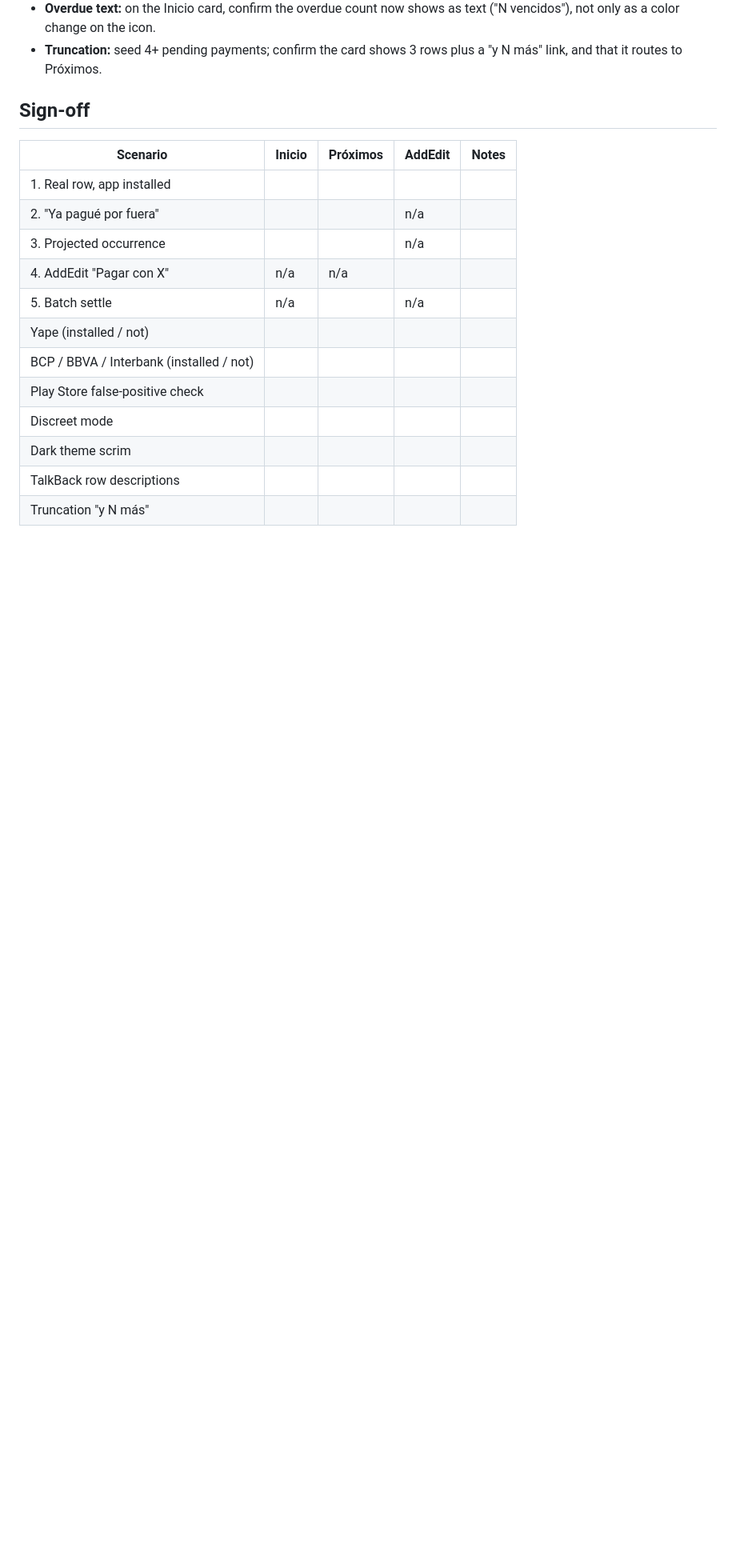
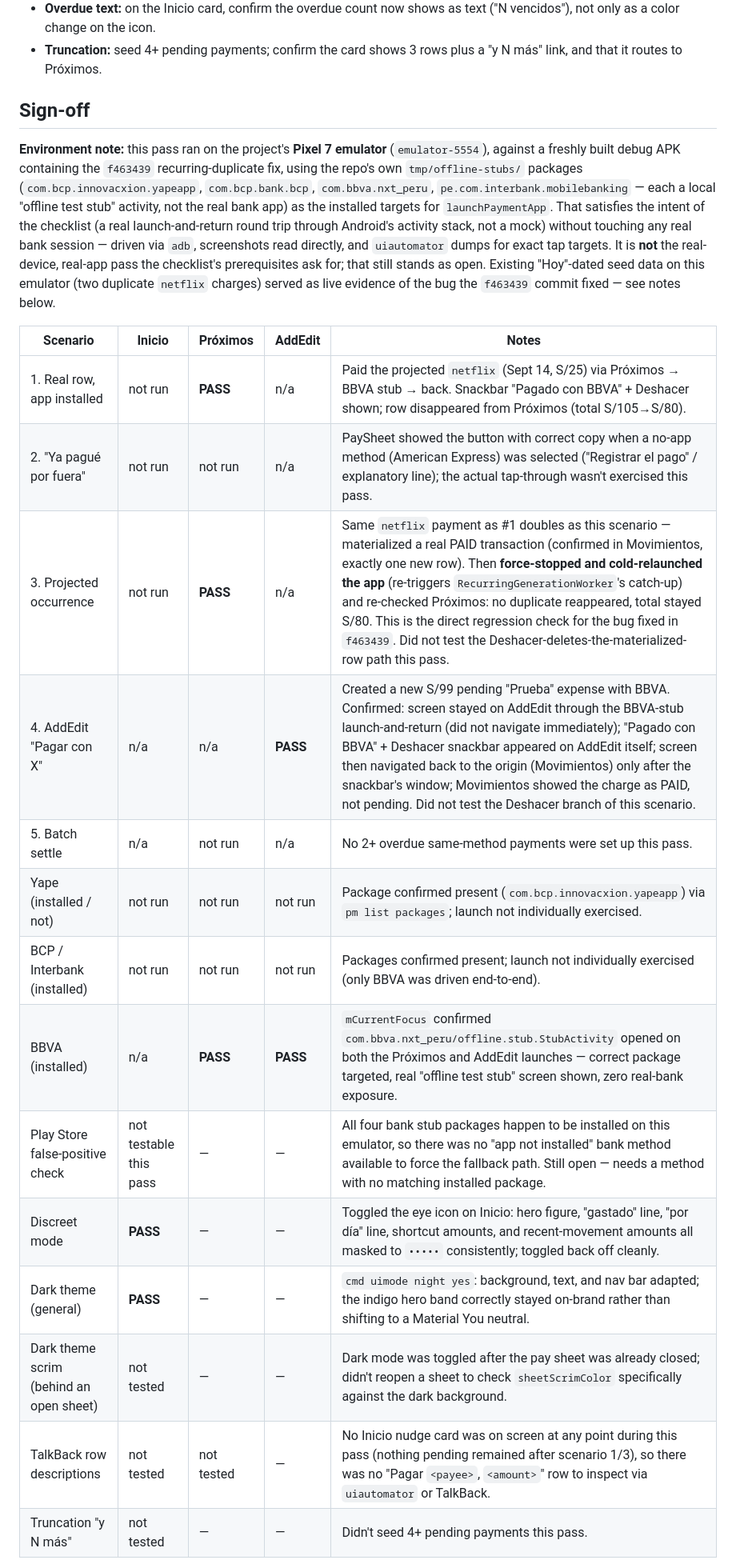
Before and after one commit to KaiserDeath/finance-organizer-app, a Markdown page: docs/manual-test-pay-roundtrip.md, the part around one of its changes. Shown at 80% size. Drawn GitHub-style; blank space fills up the shorter version.

Commit message:
docs: fill in the pay round-trip sign-off table from an emulator pass
Ran the checklist against the Pixel 7 emulator using the repo's own
tmp/offline-stubs/ bank packages, driven via adb (screenshots, uiautomator
dumps, no real bank session touched). Confirms live, on-device: the AddEdit
"Pagar con X" round trip stays on screen through the launch-and-return and
settles with undo before navigating away, and the projected-occurrence
duplicate bug fixed in f463439 does not reappear even after a cold restart
that re-triggers the recurring-generation worker. Also caught the two
pre-existing duplicate "netflix" charges on this emulator's seed data as
live evidence of what the bug used to do.

Several rows remain unverified and are marked accordingly (Yape/BCP/
Interbank individually, the Play Store false-positive path, TalkBack
descriptions, truncation, batch settle) — this was not the real-device,
real-app pass the checklist's prerequisites call for.

Co-Authored-By: Claude Sonnet 5 <noreply@anthropic.com>

```diff
--- a/docs/manual-test-pay-roundtrip.md
+++ b/docs/manual-test-pay-roundtrip.md
@@ -144,18 +144,32 @@ knowing whether this makes the false positive easier to hit in practice.
 
 ## Sign-off
 
+**Environment note:** this pass ran on the project's **Pixel 7 emulator** (`emulator-5554`),
+against a freshly built debug APK containing the `f463439` recurring-duplicate fix, using the
+repo's own `tmp/offline-stubs/` packages (`com.bcp.innovacxion.yapeapp`, `com.bcp.bank.bcp`,
+`com.bbva.nxt_peru`, `pe.com.interbank.mobilebanking` — each a local "offline test stub" activity,
+not the real bank app) as the installed targets for `launchPaymentApp`. That satisfies the intent
+of the checklist (a real launch-and-return round trip through Android's activity stack, not a
+mock) without touching any real bank session — driven via `adb`, screenshots read directly, and
+`uiautomator` dumps for exact tap targets. It is **not** the real-device, real-app pass the
+checklist's prerequisites ask for; that still stands as open. Existing "Hoy"-dated seed data on
+this emulator (two duplicate `netflix` charges) served as live evidence of the bug the `f463439`
+commit fixed — see notes below.
+
 | Scenario | Inicio | Próximos | AddEdit | Notes |
 |---|---|---|---|---|
-| 1. Real row, app installed |  |  |  |  |
-| 2. "Ya pagué por fuera" |  |  | n/a |  |
-| 3. Projected occurrence |  |  | n/a |  |
-| 4. AddEdit "Pagar con X" | n/a | n/a |  |  |
-| 5. Batch settle | n/a |  | n/a |  |
-| Yape (installed / not) |  |  |  |  |
-| BCP / BBVA / Interbank (installed / not) |  |  |  |  |
-| Play Store false-positive check |  |  |  |  |
-| Discreet mode |  |  |  |  |
-| Dark theme scrim |  |  |  |  |
-| TalkBack row descriptions |  |  |  |  |
-| Truncation "y N más" |  |  |  |  |
+| 1. Real row, app installed | not run | **PASS** | n/a | Paid the projected `netflix` (Sept 14, S/25) via Próximos → BBVA stub → back. Snackbar "Pagado con BBVA" + Deshacer shown; row disappeared from Próximos (total S/105→S/80). |
+| 2. "Ya pagué por fuera" | not run | not run | n/a | PaySheet showed the button with correct copy when a no-app method (American Express) was selected ("Registrar el pago" / explanatory line); the actual tap-through wasn't exercised this pass. |
+| 3. Projected occurrence | not run | **PASS** | n/a | Same `netflix` payment as #1 doubles as this scenario — materialized a real PAID transaction (confirmed in Movimientos, exactly one new row). Then **force-stopped and cold-relaunched the app** (re-triggers `RecurringGenerationWorker`'s catch-up) and re-checked Próximos: no duplicate reappeared, total stayed S/80. This is the direct regression check for the bug fixed in `f463439`. Did not test the Deshacer-deletes-the-materialized-row path this pass. |
+| 4. AddEdit "Pagar con X" | n/a | n/a | **PASS** | Created a new S/99 pending "Prueba" expense with BBVA. Confirmed: screen stayed on AddEdit through the BBVA-stub launch-and-return (did not navigate immediately); "Pagado con BBVA" + Deshacer snackbar appeared on AddEdit itself; screen then navigated back to the origin (Movimientos) only after the snackbar's window; Movimientos showed the charge as PAID, not pending. Did not test the Deshacer branch of this scenario. |
+| 5. Batch settle | n/a | not run | n/a | No 2+ overdue same-method payments were set up this pass. |
+| Yape (installed / not) | not run | not run | not run | Package confirmed present (`com.bcp.innovacxion.yapeapp`) via `pm list packages`; launch not individually exercised. |
+| BCP / Interbank (installed) | not run | not run | not run | Packages confirmed present; launch not individually exercised (only BBVA was driven end-to-end). |
+| BBVA (installed) | n/a | **PASS** | **PASS** | `mCurrentFocus` confirmed `com.bbva.nxt_peru/offline.stub.StubActivity` opened on both the Próximos and AddEdit launches — correct package targeted, real "offline test stub" screen shown, zero real-bank exposure. |
+| Play Store false-positive check | not testable this pass | — | — | All four bank stub packages happen to be installed on this emulator, so there was no "app not installed" bank method available to force the fallback path. Still open — needs a method with no matching installed package. |
+| Discreet mode | **PASS** | — | — | Toggled the eye icon on Inicio: hero figure, "gastado" line, "por día" line, shortcut amounts, and recent-movement amounts all masked to `•••••` consistently; toggled back off cleanly. |
+| Dark theme (general) | **PASS** | — | — | `cmd uimode night yes`: background, text, and nav bar adapted; the indigo hero band correctly stayed on-brand rather than shifting to a Material You neutral. |
+| Dark theme scrim (behind an open sheet) | not tested | — | — | Dark mode was toggled after the pay sheet was already closed; didn't reopen a sheet to check `sheetScrimColor` specifically against the dark background. |
+| TalkBack row descriptions | not tested | not tested | — | No Inicio nudge card was on screen at any point during this pass (nothing pending remained after scenario 1/3), so there was no "Pagar `<payee>`, `<amount>`" row to inspect via `uiautomator` or TalkBack. |
+| Truncation "y N más" | not tested | — | — | Didn't seed 4+ pending payments this pass. |
 
```
Also changed, not shown: other parts of docs/manual-test-pay-roundtrip.md (+9 -1 lines).
